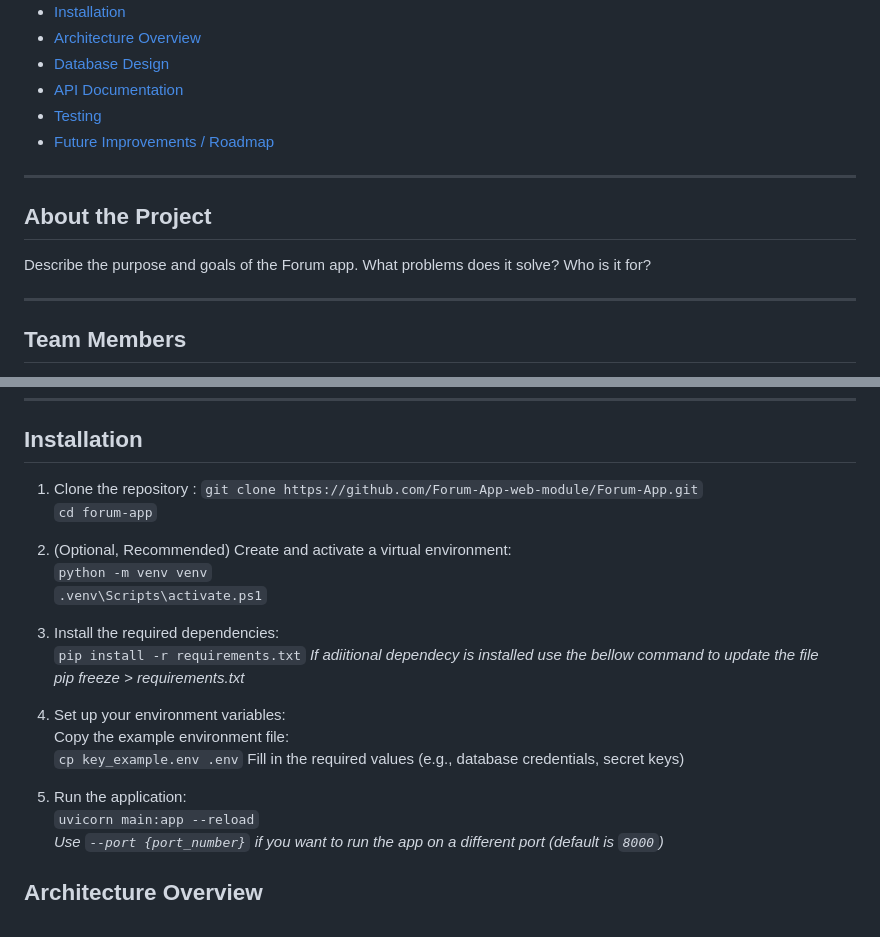
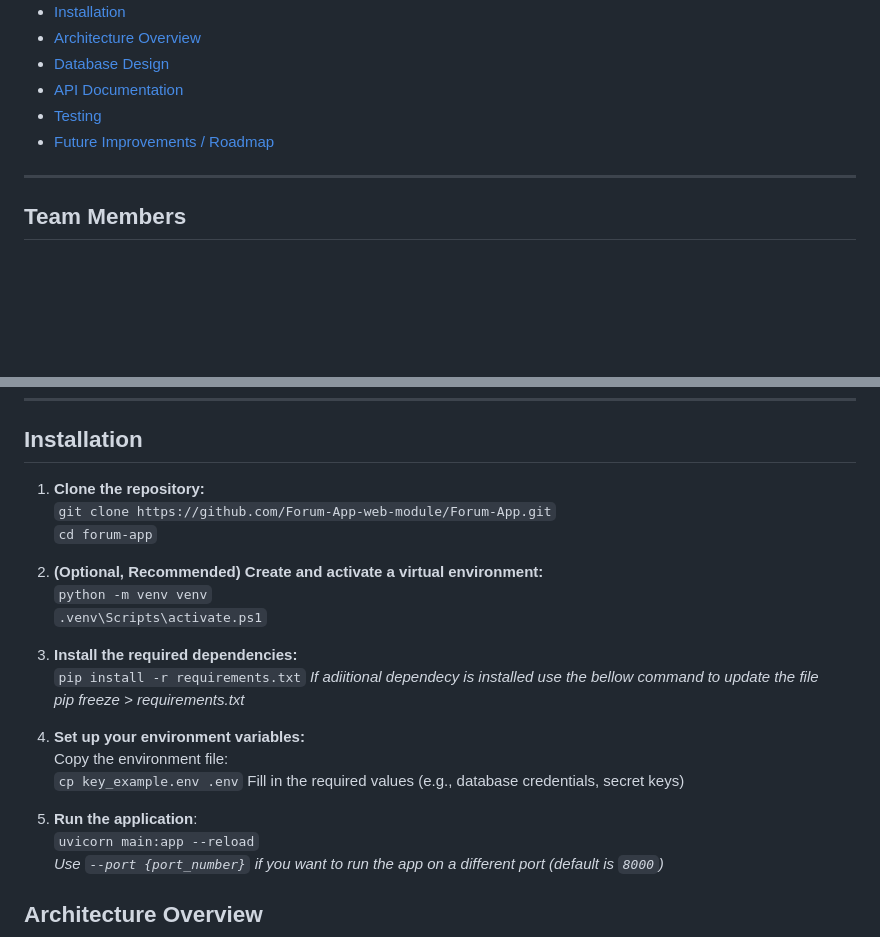
Before and after one commit to Forum-App-web-module/Forum-App, a Markdown page: README.md, 2 parts joined by grey strips. GitHub-like rendering; blank space fills up the shorter version.

Commit message:
enhancing readme again

```diff
--- a/README.md
+++ b/README.md
@@ -18,12 +18,6 @@ The application is a web-based forum that enables users to share knowledge, expe
 - [API Documentation](#api-documentation)
 - [Testing](#testing)
 - [Future Improvements / Roadmap](#future-improvements--roadmap)
-
----
-
-## About the Project
-
-Describe the purpose and goals of the Forum app. What problems does it solve? Who is it for?
 
 ---
 
@@ -104,25 +98,25 @@ Describe the purpose and goals of the Forum app. What problems does it solve? Wh
 
 ## Installation
 
-1. Clone the repository  :
+1. **Clone the repository:**
    `git clone https://github.com/Forum-App-web-module/Forum-App.git`
    `cd forum-app`
 
-2. (Optional, Recommended) Create and activate a virtual environment:
+2. **(Optional, Recommended) Create and activate a virtual environment:**
    `python -m venv venv`
    `.venv\Scripts\activate.ps1`
 
-3. Install the required dependencies:
+3. **Install the required dependencies:**
    `pip install -r requirements.txt`
    *If adiitional dependecy is installed use the bellow command to update the file*
    *pip freeze > requirements.txt*
 
-4. Set up your environment variables:
-    Copy the example environment file:
+4. **Set up your environment variables:**
+    Copy the environment file:
    `cp key_example.env .env`
     Fill in the required values (e.g., database credentials, secret keys)
 
-5. Run the application:
+5. **Run the application**:
    `uvicorn main:app --reload`
    *Use `--port {port_number}` if you want to run the app on a different port (default is `8000`)*
 
```
Also changed, not shown: other parts of README.md (+1 -1 lines).
